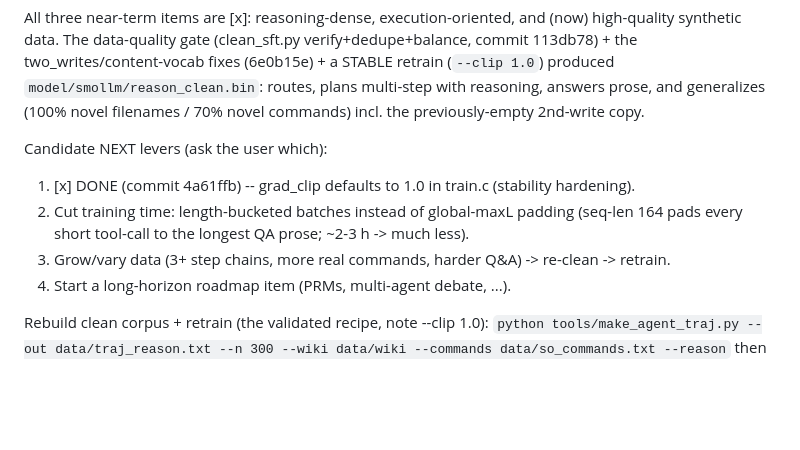
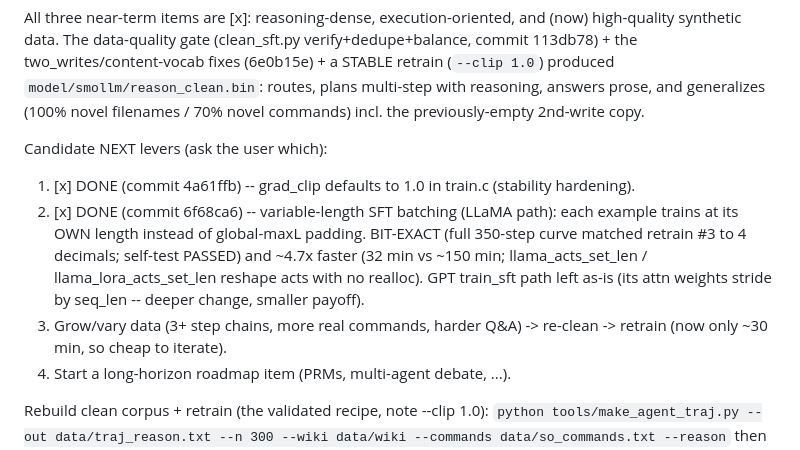
Before and after one commit to marjoncajocon/llm-project, a Markdown page: memory.md, the part around the change. Drawn GitHub-style; blank space fills up the shorter version.

```diff
--- a/memory.md
+++ b/memory.md
@@ -569,9 +569,13 @@ generalizes (100% novel filenames / 70% novel commands) incl. the previously-emp
 
 Candidate NEXT levers (ask the user which):
   1. [x] DONE (commit 4a61ffb) -- grad_clip defaults to 1.0 in train.c (stability hardening).
-  2. Cut training time: length-bucketed batches instead of global-maxL padding (seq-len 164 pads every
-     short tool-call to the longest QA prose; ~2-3 h -> much less).
-  3. Grow/vary data (3+ step chains, more real commands, harder Q&A) -> re-clean -> retrain.
+  2. [x] DONE (commit 6f68ca6) -- variable-length SFT batching (LLaMA path): each example trains at
+     its OWN length instead of global-maxL padding. BIT-EXACT (full 350-step curve matched retrain #3
+     to 4 decimals; self-test PASSED) and ~4.7x faster (32 min vs ~150 min; llama_acts_set_len /
+     llama_lora_acts_set_len reshape acts with no realloc). GPT train_sft path left as-is (its attn
+     weights stride by seq_len -- deeper change, smaller payoff).
+  3. Grow/vary data (3+ step chains, more real commands, harder Q&A) -> re-clean -> retrain
+     (now only ~30 min, so cheap to iterate).
   4. Start a long-horizon roadmap item (PRMs, multi-agent debate, ...).
 
 Rebuild clean corpus + retrain (the validated recipe, note --clip 1.0):
```
Also changed, not shown: notes.md (+37 -12 lines).
